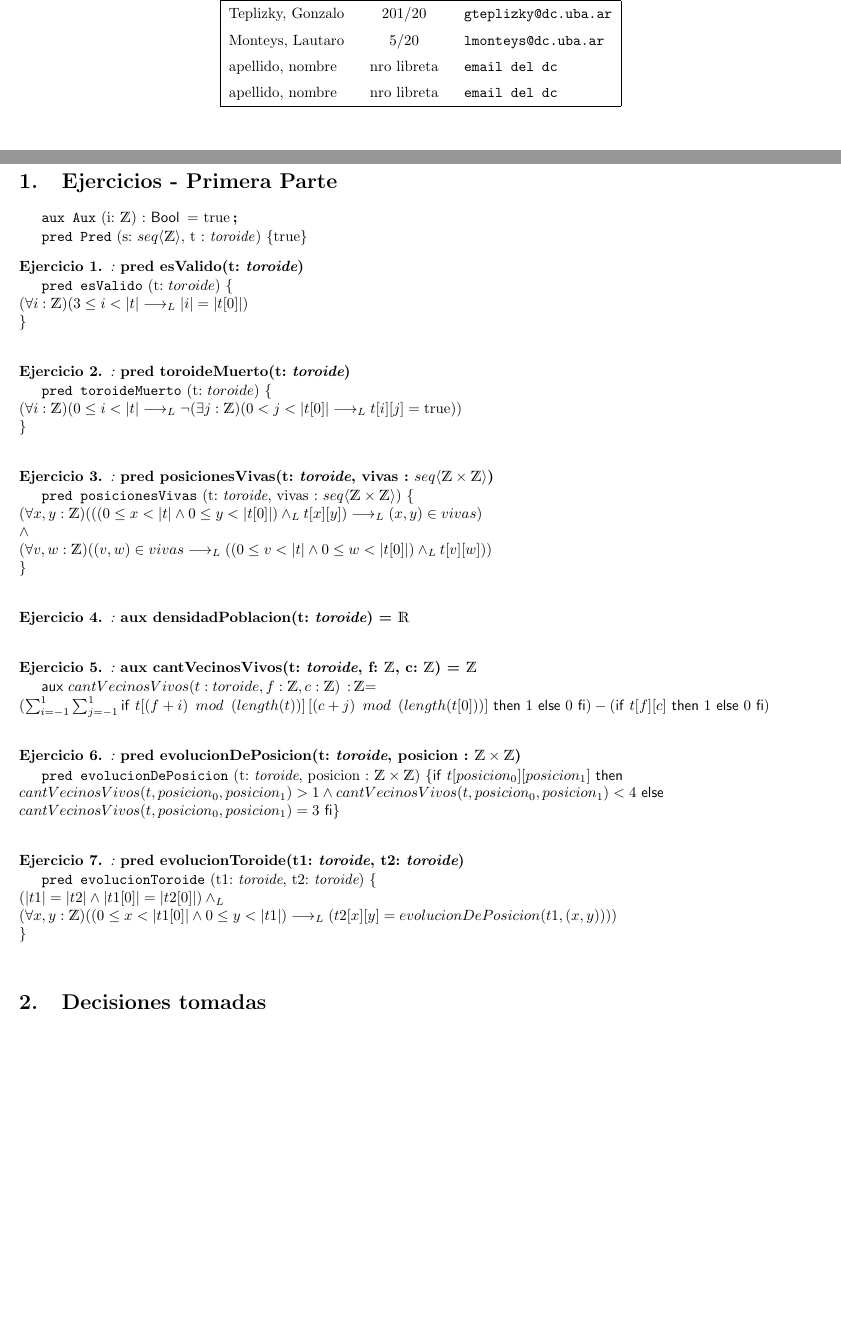
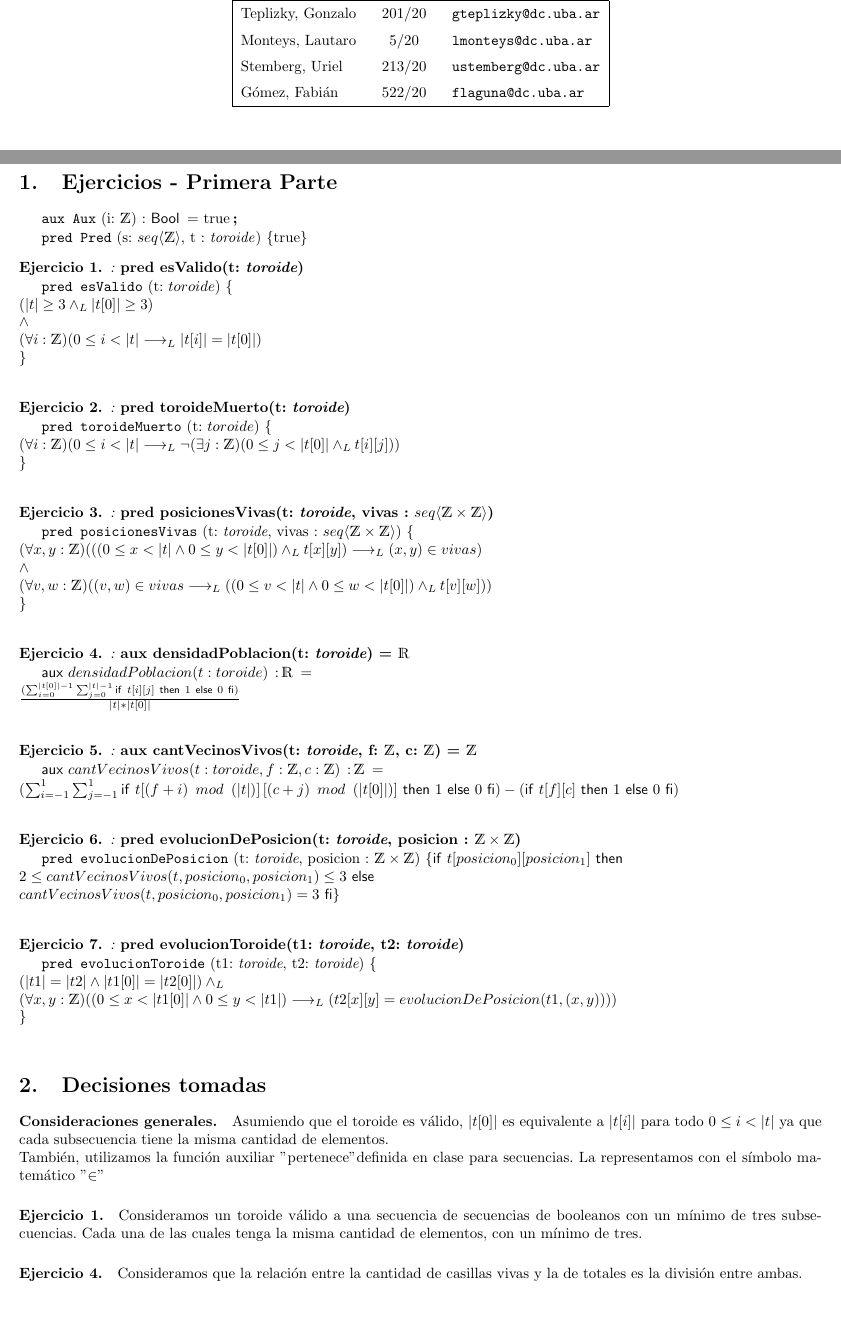
Before and after one commit to gonzUbA/TP1-Parte-1, a LaTeX document (Template-TPE/solucion.tex): two parts of pages 1 and 2 of 2, joined at a grey line, cut so that both start at the same text, the shorter picture padded with empty space. Compiled offline with pdfLaTeX.

Commit message:
Arreglo mínimo de escritura en el 4

```diff
--- a/Template-TPE/solucion.tex
+++ b/Template-TPE/solucion.tex
@@ -26,11 +26,10 @@
 % CAMBIAR INTEGRANTES
 \integrante{Teplizky, Gonzalo}{201/20}{gteplizky@dc.uba.ar}
 \integrante{Monteys, Lautaro}{5/20}{lmonteys@dc.uba.ar}
-\integrante{apellido, nombre}{nro libreta}{email del dc}
-\integrante{apellido, nombre}{nro libreta}{email del dc}
+\integrante{Stemberg, Uriel}{213/20}{ustemberg@dc.uba.ar}
+\integrante{Gómez, Fabián}{522/20}{flaguna@dc.uba.ar}
 
 \maketitle
-c
 
 
 \section{Ejercicios - Primera Parte}
@@ -45,13 +44,13 @@ c
 \begin{ejercicio}[:]
 \textbf{pred esValido(t: $\toroide$)}
 
-\pred{esValido}{t: $toroide$}{ \\  (\forall i : \mathds{Z}) (3\leq i < \longitud{t} \implicaLuego \longitud{i} = \longitud {t[0]}) \\ }
+\pred{esValido}{t: $toroide$}{ \\ (|t| \geq 3 \yLuego |t[0]| \geq 3) \newline \wedge \newline (\forall i : \mathds{Z}) (0\leq i < \longitud{t} \implicaLuego \longitud{t[i]} = \longitud {t[0]}) \\ }
 \end{ejercicio}
 
 \begin{ejercicio}[:]
 \textbf{pred toroideMuerto(t: $\toroide$)}
 
-\pred{toroideMuerto}{t: $toroide$}{ \\ \hspace{8 cm} (\forall i : \mathds{Z}) (0\leq i < \longitud{t} \implicaLuego \neg  (\exists j: \mathds{Z}) (0 < j < \longitud{t[0]} \implicaLuego t[i][j] = \True)) \\ }
+\pred{toroideMuerto}{t: $toroide$}{ \\ \hspace{8 cm} (\forall i : \mathds{Z}) (0\leq i < \longitud{t} \implicaLuego \neg  (\exists j: \mathds{Z}) (0 \leq j < \longitud{t[0]} \yLuego t[i][j])) \\ }
 
 \end{ejercicio}
 
@@ -68,6 +67,10 @@ c
 \begin{ejercicio}[:]
 \textbf{aux densidadPoblacion(t: $\toroide$) = $\float$}
 
+\auxil{densidadPoblacion(t: toroide) \, : \, $\float$ \enspace}{\newline \frac {(\sum_{i=0}^{|t[0]|-1} \sum_{j=0}^{|t|-1} \IfThenElse{t[i][j]}{1}{0})} {|t|*|t[0]|}}
+
+
+
 
 \end{ejercicio}
 
@@ -76,7 +79,7 @@ c
 \begin{ejercicio}[:]
 \textbf{aux cantVecinosVivos(t: $\toroide$, f: $\ent$, c: $\ent$) = $\ent$}
 
-\auxil{cantVecinosVivos(t: toroide, f:\ent, c:\ent) \, : \, $\ent$}{\newline(\sum_{i=-1}^1 \sum_{j=-1}^1 \IfThenElse{t[(f+i) \enspace mod \enspace (length(t))]\,[(c+j) \enspace mod \enspace (length(t[0]))]}{1}{0}) - (\IfThenElse{t[f][c]}{1}{0})}
+\auxil{cantVecinosVivos(t: toroide, f:\ent, c:\ent) \, : \, $\ent$ \enspace}{\newline(\sum_{i=-1}^1 \sum_{j=-1}^1 \IfThenElse{t[(f+i) \enspace mod \enspace (|t|)]\,[(c+j) \enspace mod \enspace (|t[0]|)]}{1}{0}) - (\IfThenElse{t[f][c]}{1}{0})}
 
 \end{ejercicio}
 
@@ -85,7 +88,7 @@ c
 \begin{ejercicio}[:]
 \textbf{pred evolucionDePosicion(t: $\toroide$, posicion : $\tupla{\ent}{\ent}$)}
 
-\pred{evolucionDePosicion}{t: $\toroide$, posicion : $\tupla{\ent}{\ent}$}{\IfThenElse{t[posicion_{0}][posicion_{1}]}{\\ cantVecinosVivos(t, posicion _{0},posicion _{1})> 1 \wedge cantVecinosVivos(t, posicion _{0},posicion _{1})< 4}{\\ cantVecinosVivos(t, posicion _{0},posicion _{1})= 3} }
+\pred{evolucionDePosicion}{t: $\toroide$, posicion : $\tupla{\ent}{\ent}$}{\IfThenElse{t[posicion_{0}][posicion_{1}]}{\\ 2 \leq cantVecinosVivos(t, posicion _{0},posicion _{1})\leq 3}{\\ cantVecinosVivos(t, posicion _{0},posicion _{1})= 3} }
 
 \end{ejercicio}
 
@@ -103,5 +106,14 @@ c
 
 \section{Decisiones tomadas}
 % Sólo para decisiones de alto nivel, no para explicar la solución a los ejercicios: CONSULTAR!
+\paragraph{Consideraciones generales.}
+Asumiendo que el toroide es válido, $|t[0]|$ es equivalente  a $ |t[i]| $ para todo $ 0 \leq i < |t|$ ya que cada subsecuencia tiene la misma cantidad de elementos.\newline
+	\enspace También, utilizamos la función auxiliar "pertenece" definida en clase para secuencias. La representamos con el símbolo matemático "$\in$"
+
+\paragraph{Ejercicio 1.}
+Consideramos un toroide válido a una secuencia de secuencias de booleanos con un mínimo de tres subsecuencias. Cada una de las cuales tenga la misma cantidad de elementos, con un mínimo de tres.
+
+\paragraph{Ejercicio 4.}
+Consideramos que la relación entre la cantidad de casillas vivas y la de totales es la división entre ambas.
 
 \end{document}
```
Also changed, not shown: Template-TPE/solucion.pdf, 3 other files.
